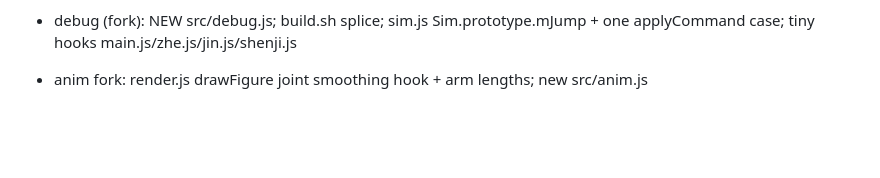
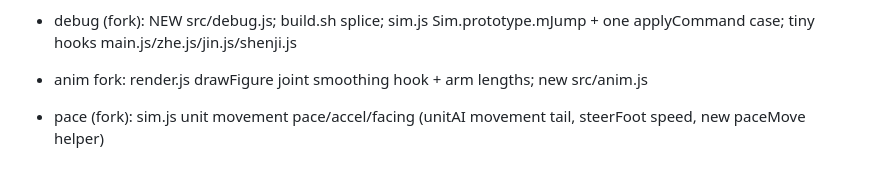
Before and after one commit to laladehulu/Liaodong, a Markdown page: .collab/claims.md, the part around the change. GitHub-like rendering; blank space fills up the shorter version.

Commit message:
auto-snapshot 21:09

```diff
--- a/.collab/claims.md
+++ b/.collab/claims.md
@@ -23,3 +23,4 @@
 - melee-anim (fork): render.js POSES/KF attack keyframes, drawFigure attack pose/torso twist, viewmodel swing
 - debug (fork): NEW src/debug.js; build.sh splice; sim.js Sim.prototype.mJump + one applyCommand case; tiny hooks main.js/zhe.js/jin.js/shenji.js
 - anim fork: render.js drawFigure joint smoothing hook + arm lengths; new src/anim.js
+- pace (fork): sim.js unit movement pace/accel/facing (unitAI movement tail, steerFoot speed, new paceMove helper)
```
